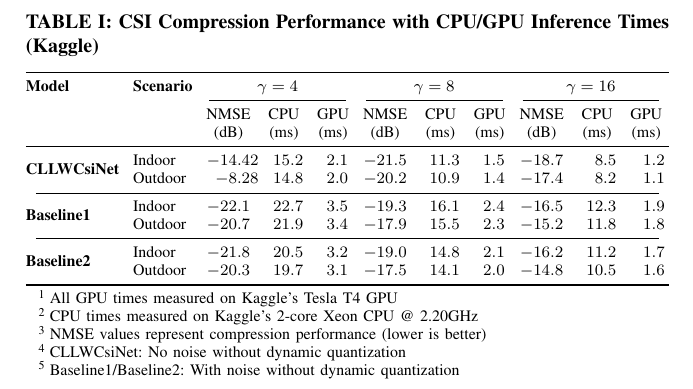
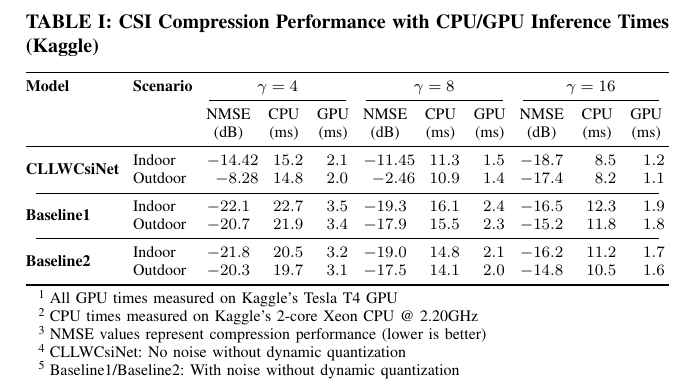
Before and after one commit to FardadAnsari/Paper-revision, a LaTeX paper (CLLWCsiNet_for_different_scenarios.tex): part of the page, cut so that both start at the same text. Compiled offline with pdfLaTeX.

Commit message:
txs auto checkin

```diff
--- a/CLLWCsiNet_for_different_scenarios.tex
+++ b/CLLWCsiNet_for_different_scenarios.tex
@@ -33,8 +33,8 @@
 				\multicolumn{1}{c}{(dB)} & \multicolumn{1}{c}{(ms)} & \multicolumn{1}{c}{(ms)} \\
 				\midrule
 				\multirow{2}{*}{\textbf{CLLWCsiNet}}
-				& Indoor & -14.42 & 15.2 & 2.1 & -21.5 & 11.3 & 1.5 & -18.7 & 8.5 & 1.2 \\
-				& Outdoor & -8.28 & 14.8 & 2.0 & -20.2 & 10.9 & 1.4 & -17.4 & 8.2 & 1.1 \\
+				& Indoor & -14.42 & 15.2 & 2.1 & -11.45 & 11.3 & 1.5 & -18.7 & 8.5 & 1.2 \\
+				& Outdoor & -8.28 & 14.8 & 2.0 & -2.46 & 10.9 & 1.4 & -17.4 & 8.2 & 1.1 \\
 				\cmidrule(lr){1-11}
 				\multirow{2}{*}{\textbf{Baseline1}}
 				& Indoor & -22.1 & 22.7 & 3.5 & -19.3 & 16.1 & 2.4 & -16.5 & 12.3 & 1.9 \\
```
